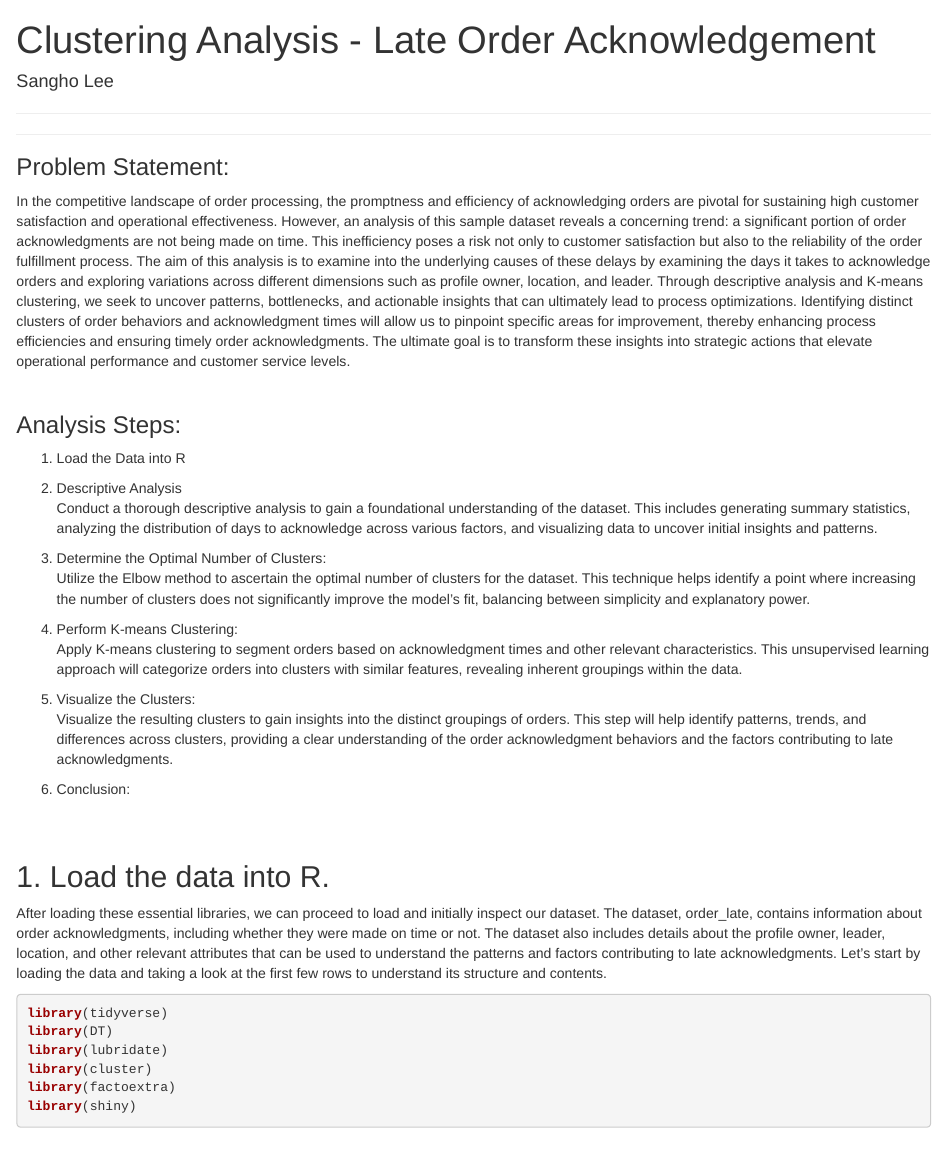
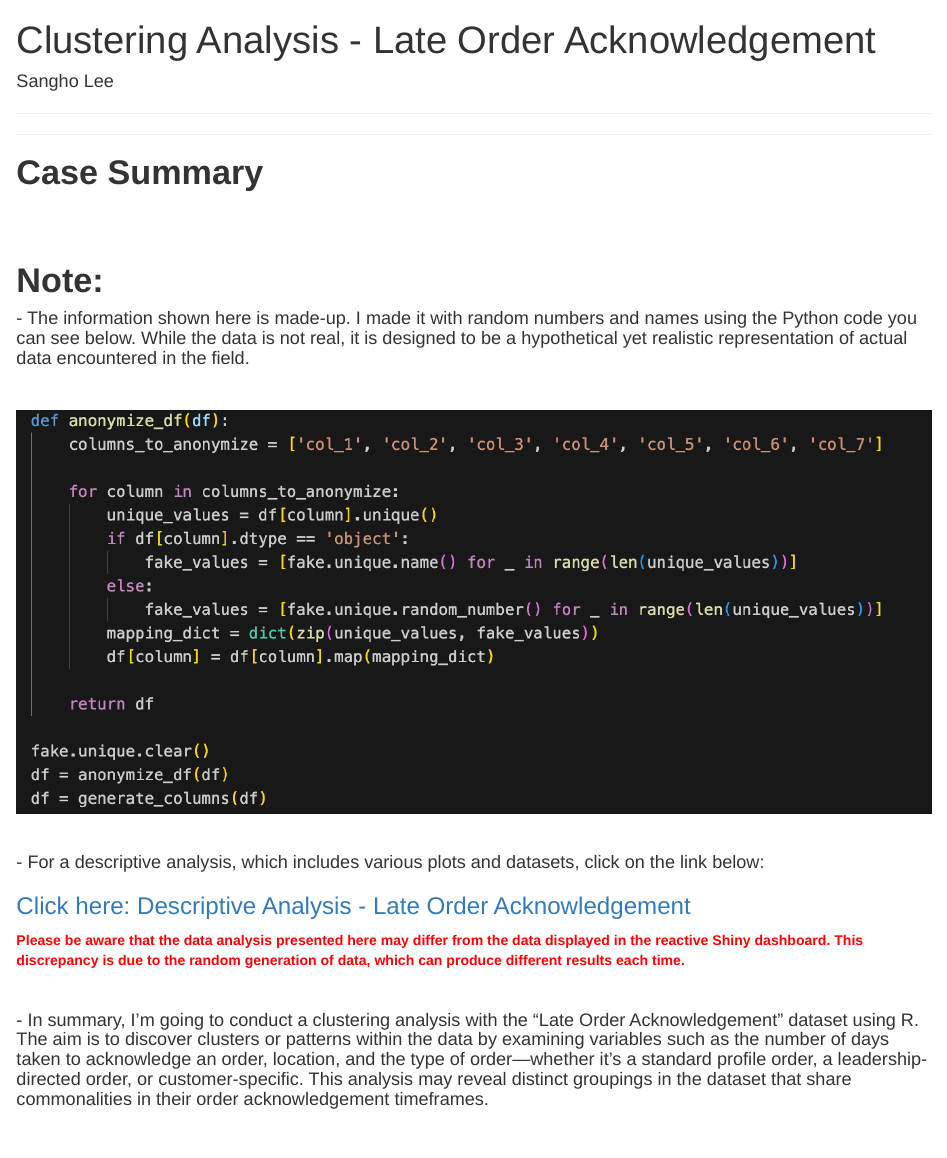
Before and after one commit to slee8495/data_models_decisions_supply_chain_analysis_late_order_acknowledgement, an R Markdown document (analysis_clustering.Rmd): the page in a window 1100 px wide, from its top. Rendered offline with R 4.5, knitr and Pandoc, with nearby package versions; code that draws random numbers runs with fixed seeds of ours.

Commit message:
03232024

```diff
--- a/analysis_clustering.Rmd
+++ b/analysis_clustering.Rmd
@@ -28,6 +28,31 @@ font-size: 1.2em;
 ------------------------------------------------------------------------
 
 ------------------------------------------------------------------------
+
+# **Case Summary**
+<br><br>
+
+# **Note:**
+
+#### - The information shown here is made-up. I made it with random numbers and names using the Python code you can see below. While the data is not real, it is designed to be a hypothetical yet realistic representation of actual data encountered in the field.
+
+<br>
+
+![](images/Screenshot%202024-02-26%20at%207.18.48%20PM.png)
+
+<br>
+
+#### - For a descriptive analysis, which includes various plots and datasets, click on the link below:
+
+### [Click here: Descriptive Analysis - Late Order Acknowledgement](https://business-analytics-slee.shinyapps.io/SupplyChainAnalytics_LateOrder_descriptive/)
+<span style="color:red">**Please be aware that the data analysis presented here may differ from the data displayed in the reactive Shiny dashboard. This discrepancy is due to the random generation of data, which can produce different results each time.**</span>
+
+<br>
+
+#### - In summary, I'm going to conduct a clustering analysis with the "Late Order Acknowledgement" dataset using R. The aim is to discover clusters or patterns within the data by examining variables such as the number of days taken to acknowledge an order, location, and the type of order—whether it's a standard profile order, a leadership-directed order, or customer-specific. This analysis may reveal distinct groupings in the dataset that share commonalities in their order acknowledgement timeframes.
+
+<br>
+
 
 ### Problem Statement: <br>
 
```
Also changed, not shown: clustering_analysis.R (+1 -37 lines), 1 other file.
